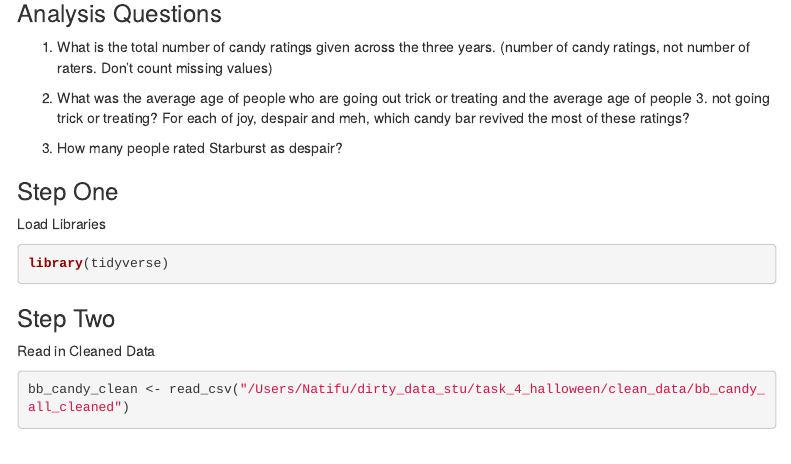
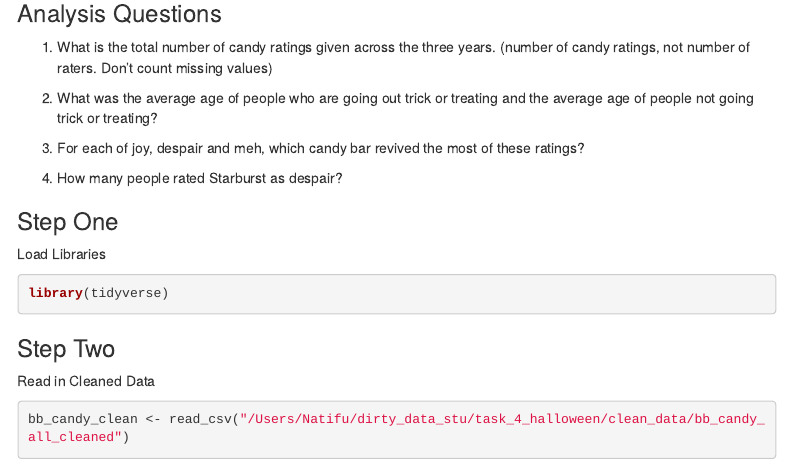
Before and after one commit to iamstu12/dirty_data_stu, an R Markdown document (task_4_halloween/documentation_and_analysis/bb_candy_analysis_stu.Rmd): the page in a window 1100 px wide, from 140 px down. Rendered offline with R 4.5, knitr and Pandoc, with nearby package versions; some code elsewhere in the file could not run offline; menus at the side of the page are left out.

```diff
--- a/task_4_halloween/documentation_and_analysis/bb_candy_analysis_stu.Rmd
+++ b/task_4_halloween/documentation_and_analysis/bb_candy_analysis_stu.Rmd
@@ -18,10 +18,11 @@
 
 1. What is the total number of candy ratings given across the three years. (number of candy ratings, not number of raters. Don’t count missing values)
 
-2. What was the average age of people who are going out trick or treating and the average age of people 3. not going trick or treating?
-For each of joy, despair and meh, which candy bar revived the most of these ratings?
+2. What was the average age of people who are going out trick or treating and the average age of people not going trick or treating?
 
-3. How many people rated Starburst as despair?
+3. For each of joy, despair and meh, which candy bar revived the most of these ratings?
+
+4. How many people rated Starburst as despair?
 
 
 ### Step One
```
Also changed, not shown: task_4_halloween/documentation_and_analysis/bb_candy_analysis_stu.html, task_4_halloween/documentation_and_analysis/bb_candy_analysis_stu.Rmd (17 more changed lines).
